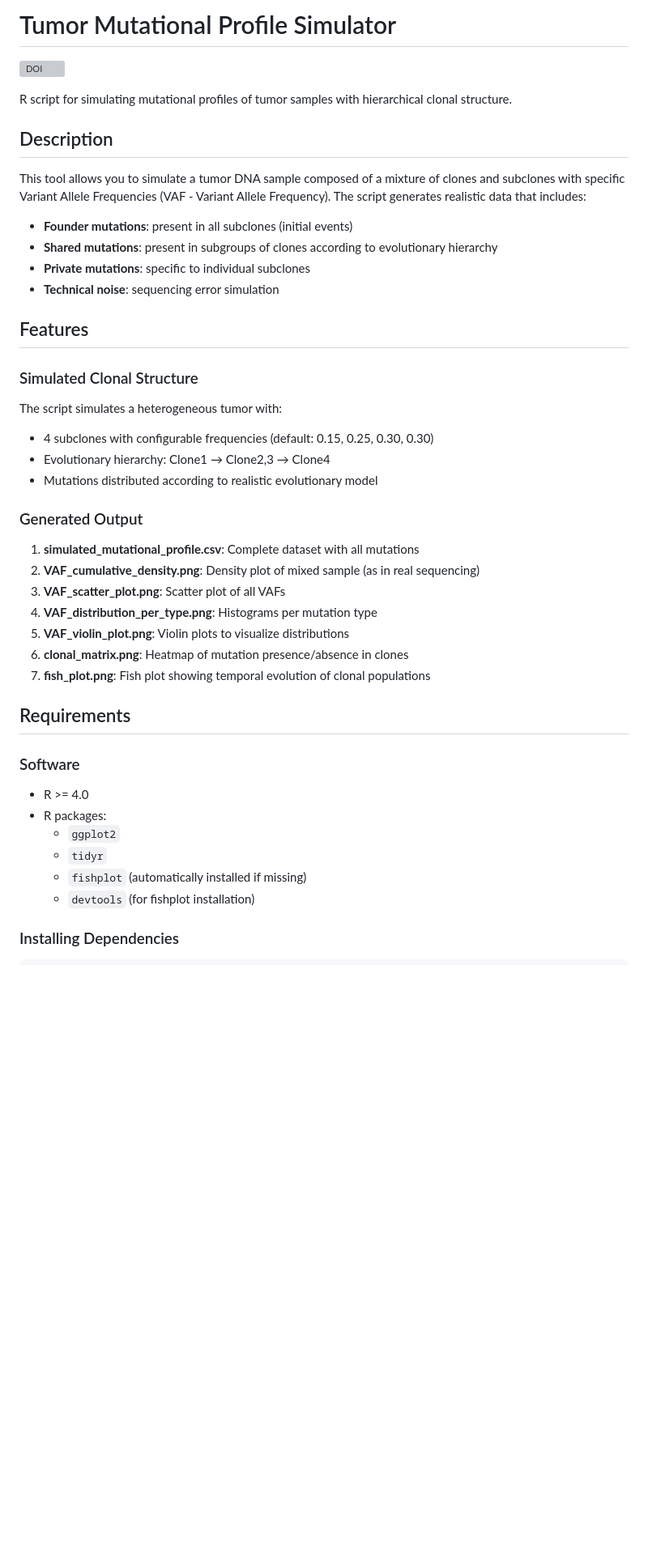
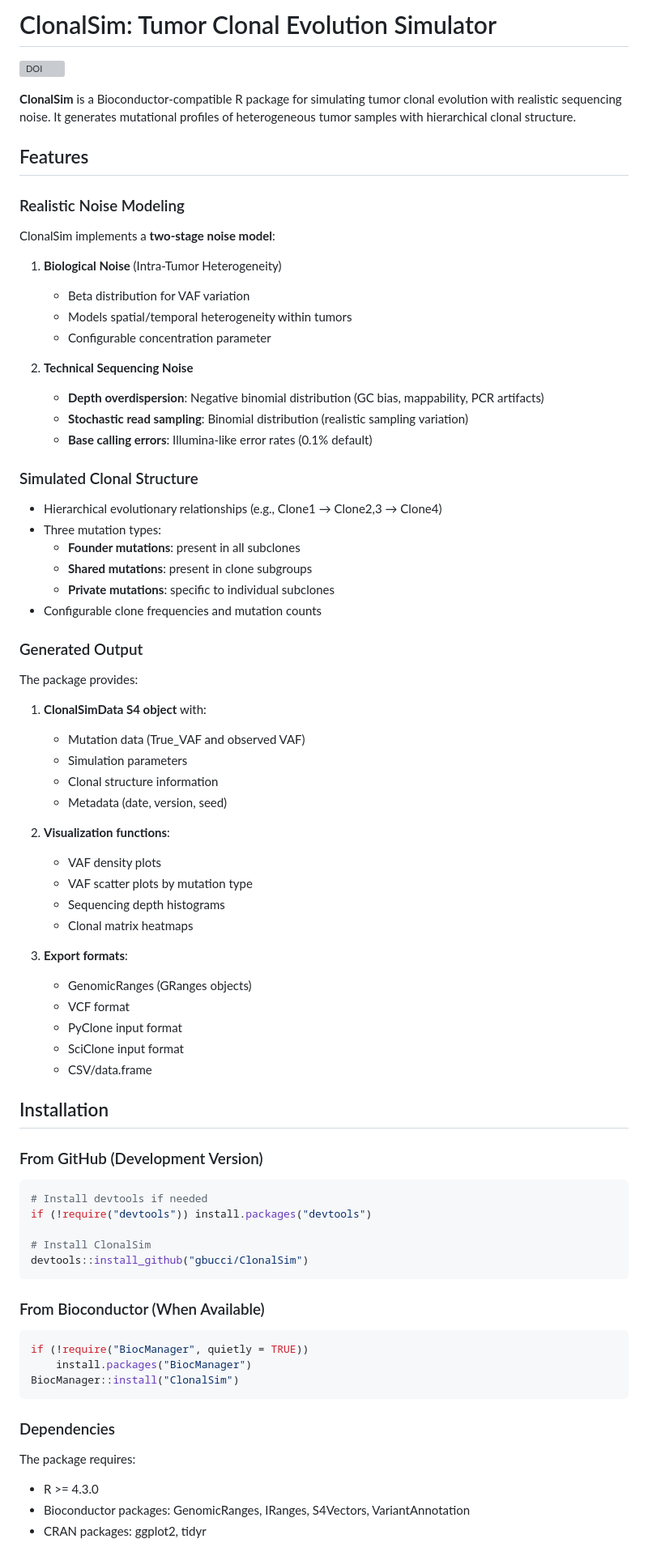
Before and after one commit to gbucci/ClonalSim, a Markdown page: README.md, the part around one of its changes. Shown at 81% size. GitHub-like rendering; blank space fills up the shorter version; grey boxes are pictures that could not be loaded.

````diff
--- a/README.md
+++ b/README.md
@@ -1,45 +1,81 @@
-# Tumor Mutational Profile Simulator
+# ClonalSim: Tumor Clonal Evolution Simulator
 
 [![DOI](https://zenodo.org/badge/DOI/10.5281/zenodo.17465573.svg)](https://doi.org/10.5281/zenodo.17465573)
 
-R script for simulating mutational profiles of tumor samples with hierarchical clonal structure.
-
-## Description
-
-This tool allows you to simulate a tumor DNA sample composed of a mixture of clones and subclones with specific Variant Allele Frequencies (VAF - Variant Allele Frequency). The script generates realistic data that includes:
-
-- **Founder mutations**: present in all subclones (initial events)
-- **Shared mutations**: present in subgroups of clones according to evolutionary hierarchy
-- **Private mutations**: specific to individual subclones
-- **Technical noise**: sequencing error simulation
+**ClonalSim** is a Bioconductor-compatible R package for simulating tumor clonal evolution with realistic sequencing noise. It generates mutational profiles of heterogeneous tumor samples with hierarchical clonal structure.
 
 ## Features
 
+### Realistic Noise Modeling
+
+ClonalSim implements a **two-stage noise model**:
+
+1. **Biological Noise** (Intra-Tumor Heterogeneity)
+   - Beta distribution for VAF variation
+   - Models spatial/temporal heterogeneity within tumors
+   - Configurable concentration parameter
+
+2. **Technical Sequencing Noise**
+   - **Depth overdispersion**: Negative binomial distribution (GC bias, mappability, PCR artifacts)
+   - **Stochastic read sampling**: Binomial distribution (realistic sampling variation)
+   - **Base calling errors**: Illumina-like error rates (0.1% default)
+
 ### Simulated Clonal Structure
 
-The script simulates a heterogeneous tumor with:
-- 4 subclones with configurable frequencies (default: 0.15, 0.25, 0.30, 0.30)
-- Evolutionary hierarchy: Clone1 → Clone2,3 → Clone4
-- Mutations distributed according to realistic evolutionary model
+- Hierarchical evolutionary relationships (e.g., Clone1 → Clone2,3 → Clone4)
+- Three mutation types:
+  - **Founder mutations**: present in all subclones
+  - **Shared mutations**: present in clone subgroups
+  - **Private mutations**: specific to individual subclones
+- Configurable clone frequencies and mutation counts
 
 ### Generated Output
 
-1. **simulated_mutational_profile.csv**: Complete dataset with all mutations
-2. **VAF_cumulative_density.png**: Density plot of mixed sample (as in real sequencing)
-3. **VAF_scatter_plot.png**: Scatter plot of all VAFs
-4. **VAF_distribution_per_type.png**: Histograms per mutation type
-5. **VAF_violin_plot.png**: Violin plots to visualize distributions
-6. **clonal_matrix.png**: Heatmap of mutation presence/absence in clones
-7. **fish_plot.png**: Fish plot showing temporal evolution of clonal populations
+The package provides:
 
-## Requirements
+1. **ClonalSimData S4 object** with:
+   - Mutation data (True_VAF and observed VAF)
+   - Simulation parameters
+   - Clonal structure information
+   - Metadata (date, version, seed)
 
-### Software
-- R >= 4.0
-- R packages:
-  - `ggplot2`
-  - `tidyr`
-  - `fishplot` (automatically installed if missing)
-  - `devtools` (for fishplot installation)
+2. **Visualization functions**:
+   - VAF density plots
+   - VAF scatter plots by mutation type
+   - Sequencing depth histograms
+   - Clonal matrix heatmaps
 
-### Installing Dependencies
+3. **Export formats**:
+   - GenomicRanges (GRanges objects)
+   - VCF format
+   - PyClone input format
+   - SciClone input format
+   - CSV/data.frame
+
+## Installation
+
+### From GitHub (Development Version)
+
+```r
+# Install devtools if needed
+if (!require("devtools")) install.packages("devtools")
+
+# Install ClonalSim
+devtools::install_github("gbucci/ClonalSim")
+```
+
+### From Bioconductor (When Available)
+
+```r
+if (!require("BiocManager", quietly = TRUE))
+    install.packages("BiocManager")
+BiocManager::install("ClonalSim")
+```
+
+### Dependencies
+
+The package requires:
+- R >= 4.3.0
+- Bioconductor packages: GenomicRanges, IRanges, S4Vectors, VariantAnnotation
+- CRAN packages: ggplot2, tidyr
+
````
Also changed, not shown: other parts of README.md (+290 -227 lines).
